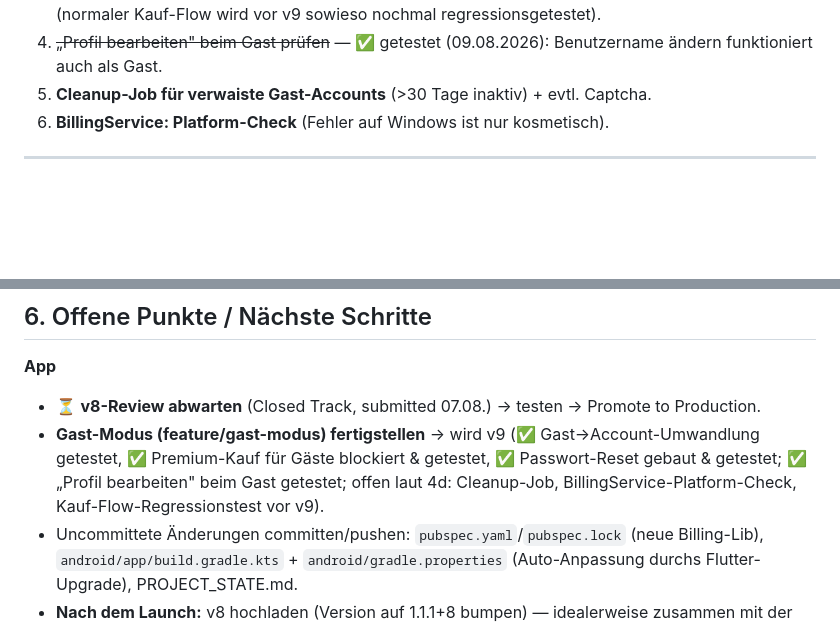
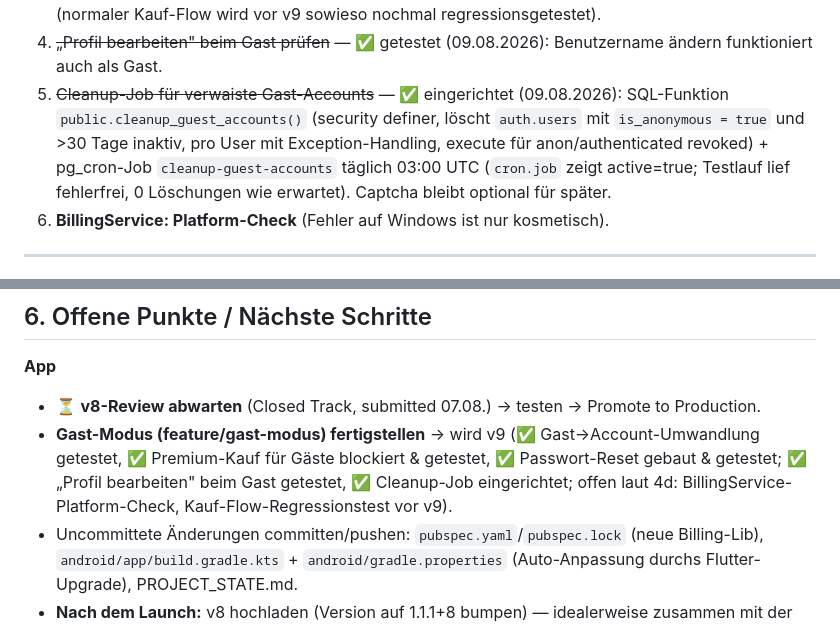
Before and after one commit to claudioNelson/IHK_App, a Markdown page: PROJECT_STATE.md, 2 parts joined by grey strips. Drawn GitHub-style; blank space fills up the shorter version.

Commit message:
PROJECT_STATE: Cleanup-Job fuer Gast-Accounts eingerichtet

```diff
--- a/PROJECT_STATE.md
+++ b/PROJECT_STATE.md
@@ -156,7 +156,7 @@ Anonymes Ausprobieren ohne Registrierung, damit Neugierige die App sofort testen
 2. ~~Gast → Account-Umwandlung~~ — ✅ gebaut & Ende-zu-Ende getestet (siehe oben).
 3. ~~Premium-Kauf für Gäste blockieren~~ — ✅ gebaut & getestet (09.08.2026): `premium_kauf_sheet.dart` zeigt Gästen statt der Pläne ein Gate „Sichere zuerst deinen Account." mit Button zur Account-Erstellung (UpgradeAccountScreen); zusätzlich Sicherheitsnetz in `billing_service.dart` `buy()` (anonymer User → Fehlermeldung statt Kaufdialog). Gate erscheint beim Gast auf dem Gerät ✅ (normaler Kauf-Flow wird vor v9 sowieso nochmal regressionsgetestet).
 4. ~~„Profil bearbeiten" beim Gast prüfen~~ — ✅ getestet (09.08.2026): Benutzername ändern funktioniert auch als Gast.
-5. **Cleanup-Job für verwaiste Gast-Accounts** (>30 Tage inaktiv) + evtl. Captcha.
+5. ~~Cleanup-Job für verwaiste Gast-Accounts~~ — ✅ eingerichtet (09.08.2026): SQL-Funktion `public.cleanup_guest_accounts()` (security definer, löscht `auth.users` mit `is_anonymous = true` und >30 Tage inaktiv, pro User mit Exception-Handling, execute für anon/authenticated revoked) + pg_cron-Job `cleanup-guest-accounts` täglich 03:00 UTC (`cron.job` zeigt active=true; Testlauf lief fehlerfrei, 0 Löschungen wie erwartet). Captcha bleibt optional für später.
 6. **BillingService: Platform-Check** (Fehler auf Windows ist nur kosmetisch).
 
 ---
@@ -171,7 +171,7 @@ Voller Stand in `claude/seo-status-web.md` (Claude-Projekt). Kurz: SEO-Landingpa
 
 **App**
 - ⏳ **v8-Review abwarten** (Closed Track, submitted 07.08.) → testen → Promote to Production.
-- **Gast-Modus (feature/gast-modus) fertigstellen** → wird v9 (✅ Gast→Account-Umwandlung getestet, ✅ Premium-Kauf für Gäste blockiert & getestet, ✅ Passwort-Reset gebaut & getestet; ✅ „Profil bearbeiten" beim Gast getestet; offen laut 4d: Cleanup-Job, BillingService-Platform-Check, Kauf-Flow-Regressionstest vor v9).
+- **Gast-Modus (feature/gast-modus) fertigstellen** → wird v9 (✅ Gast→Account-Umwandlung getestet, ✅ Premium-Kauf für Gäste blockiert & getestet, ✅ Passwort-Reset gebaut & getestet; ✅ „Profil bearbeiten" beim Gast getestet, ✅ Cleanup-Job eingerichtet; offen laut 4d: BillingService-Platform-Check, Kauf-Flow-Regressionstest vor v9).
 - Uncommittete Änderungen committen/pushen: `pubspec.yaml`/`pubspec.lock` (neue Billing-Lib), `android/app/build.gradle.kts` + `android/gradle.properties` (Auto-Anpassung durchs Flutter-Upgrade), PROJECT_STATE.md.
 - **Nach dem Launch:** v8 hochladen (Version auf 1.1.1+8 bumpen) — idealerweise zusammen mit der serverseitigen Belegprüfung (Pflicht vor Public Launch des Kaufsystems, siehe 4b).
 - Tester bitten, den Kauf-Flow in v7 zu testen (dafür ihre Gmail-Adressen als Lizenztester eintragen, sonst zahlen sie echt!).
```
